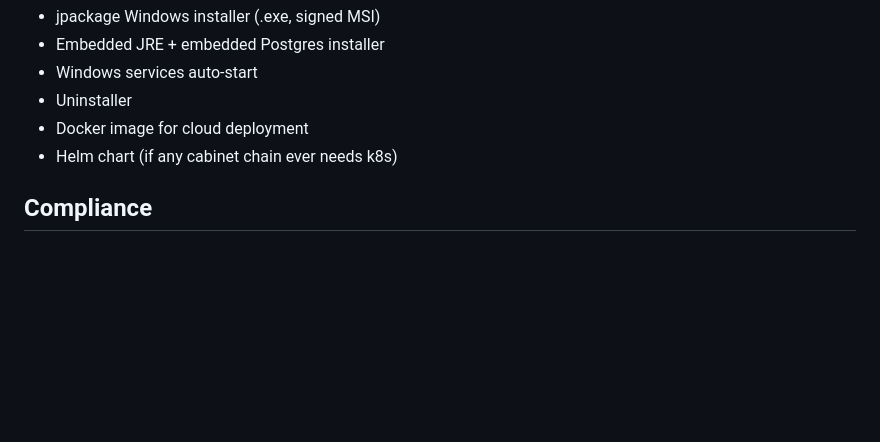
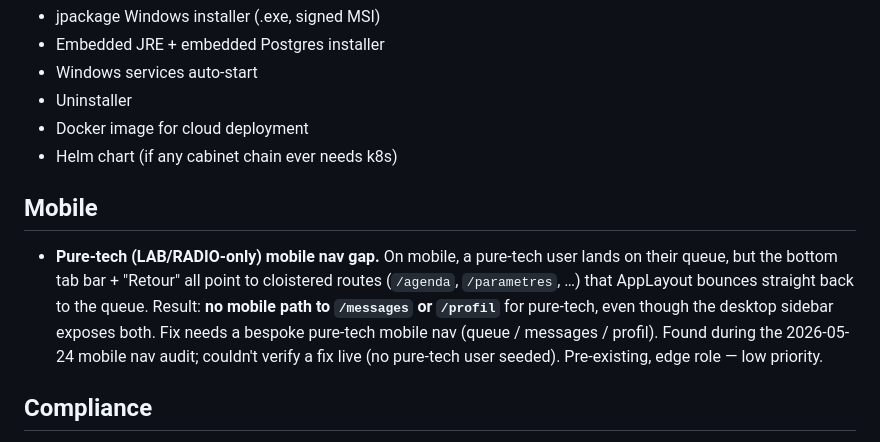
Before and after one commit to thesbex/careplusv2, a Markdown page: docs/BACKLOG.md, the part around the change. GitHub-like rendering; blank space fills up the shorter version.

Commit message:
docs(backlog): note pure-tech (LAB/RADIO) mobile nav gap from 2026-05-24 audit
Co-Authored-By: Claude Opus 4.7 (1M context) <noreply@anthropic.com>

```diff
--- a/docs/BACKLOG.md
+++ b/docs/BACKLOG.md
@@ -616,6 +616,10 @@ Was "Angular 17 + PrimeNG after backend MVP". Superseded by the hi-fi React prot
 - Docker image for cloud deployment
 - Helm chart (if any cabinet chain ever needs k8s)
 
+## Mobile
+
+- **Pure-tech (LAB/RADIO-only) mobile nav gap.** On mobile, a pure-tech user lands on their queue, but the bottom tab bar + "Retour" all point to cloistered routes (`/agenda`, `/parametres`, …) that AppLayout bounces straight back to the queue. Result: **no mobile path to `/messages` or `/profil`** for pure-tech, even though the desktop sidebar exposes both. Fix needs a bespoke pure-tech mobile nav (queue / messages / profil). Found during the 2026-05-24 mobile nav audit; couldn't verify a fix live (no pure-tech user seeded). Pre-existing, edge role — low priority.
+
 ## Compliance
 
 - CNDP declaration template
```
